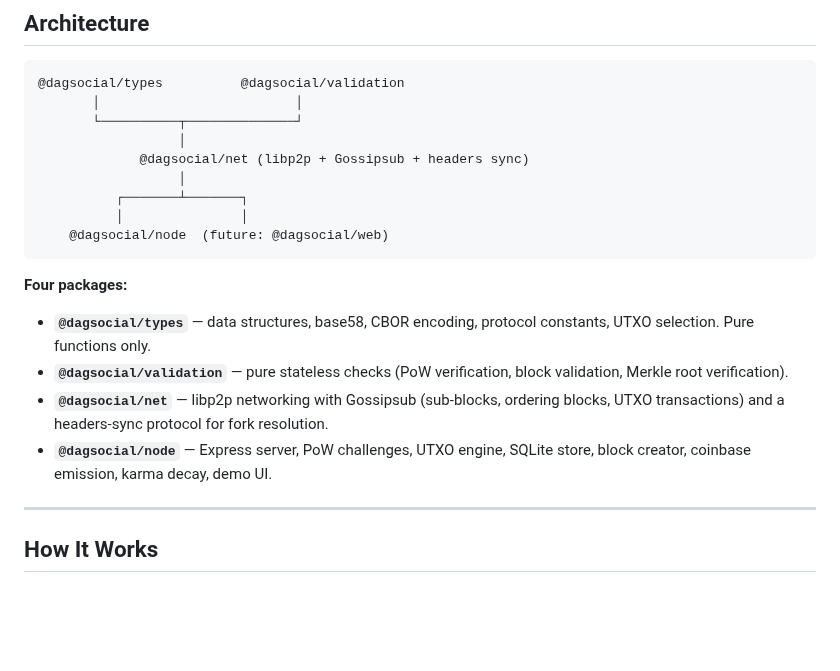
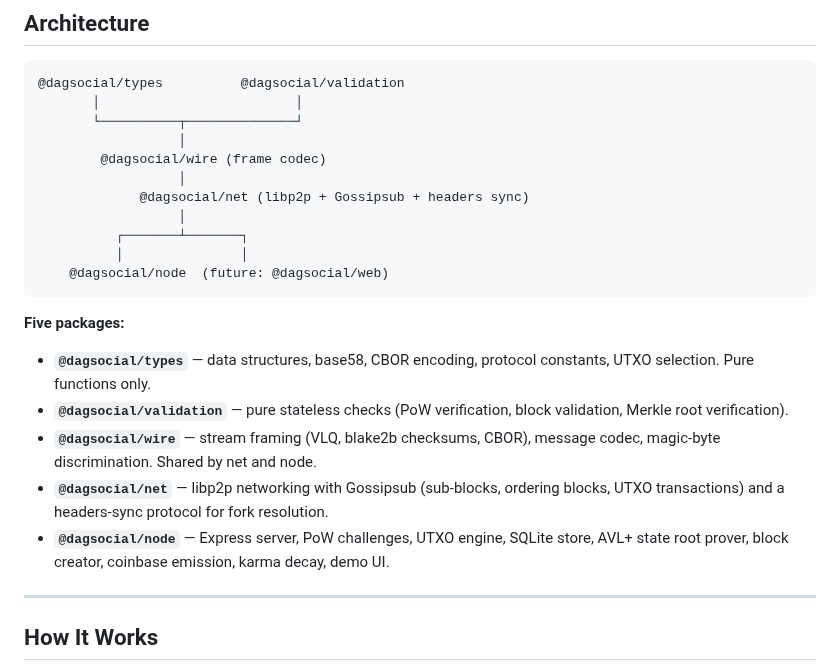
Before and after one commit to mwaddip/dagsocial, a Markdown page: README.md, the part around one of its changes. Rendered like a GitHub page; blank space fills up the shorter version.

````diff
--- a/README.md
+++ b/README.md
@@ -109,6 +109,8 @@ testnet mode.
        │                         │
        └──────────┬──────────────┘
                   │
+        @dagsocial/wire (frame codec)
+                  │
              @dagsocial/net (libp2p + Gossipsub + headers sync)
                   │
           ┌───────┴───────┐
@@ -116,16 +118,19 @@ testnet mode.
     @dagsocial/node  (future: @dagsocial/web)
 ```
 
-**Four packages:**
+**Five packages:**
 - **`@dagsocial/types`** — data structures, base58, CBOR encoding, protocol
   constants, UTXO selection. Pure functions only.
 - **`@dagsocial/validation`** — pure stateless checks (PoW verification,
   block validation, Merkle root verification).
+- **`@dagsocial/wire`** — stream framing (VLQ, blake2b checksums, CBOR),
+  message codec, magic-byte discrimination. Shared by net and node.
 - **`@dagsocial/net`** — libp2p networking with Gossipsub (sub-blocks,
   ordering blocks, UTXO transactions) and a headers-sync protocol for fork
   resolution.
 - **`@dagsocial/node`** — Express server, PoW challenges, UTXO engine,
-  SQLite store, block creator, coinbase emission, karma decay, demo UI.
+  SQLite store, AVL+ state root prover, block creator, coinbase emission,
+  karma decay, demo UI.
 
 ---
 
````
Also changed, not shown: other parts of README.md (+40 -20 lines), docs/CONSENSUS.md (added, +171 -0 lines).
